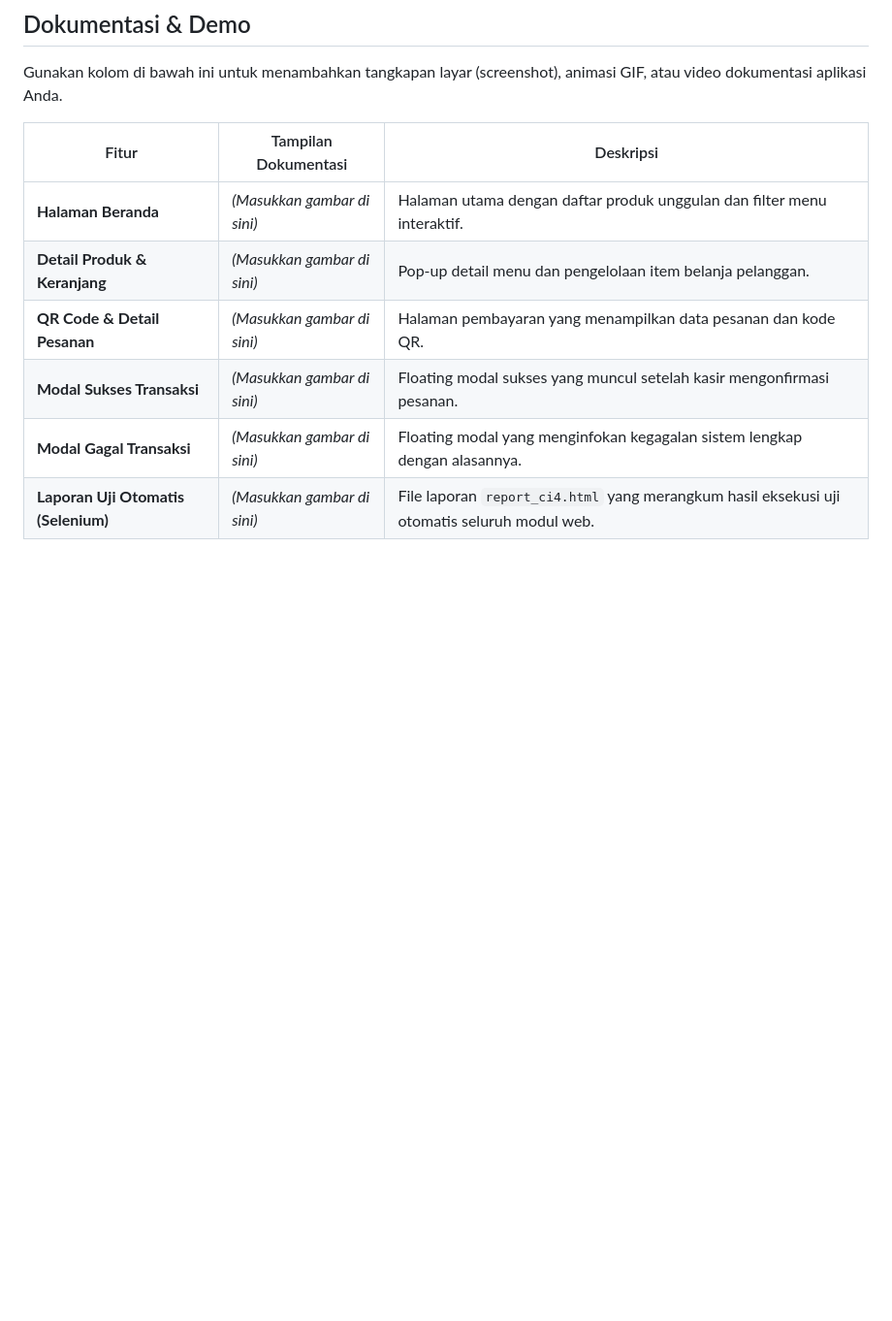
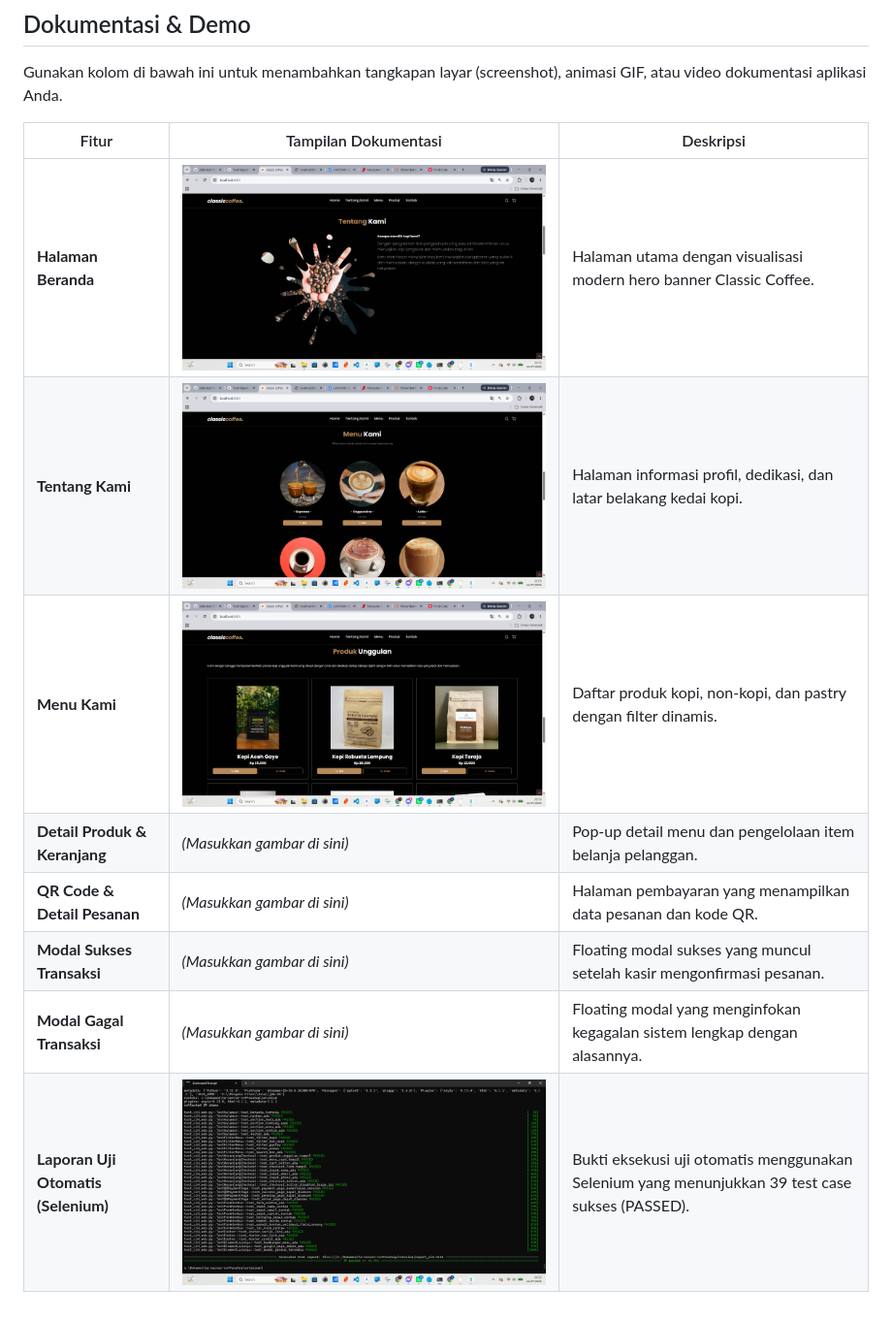
Before and after one commit to zulfarida0107-crypto/ta-ci4-web-coffeeshop, a Markdown page: README.md, the part around the change. Shown at 97% size. GitHub-like rendering; pictures changed too: documentation/homepage_hero.png (added), documentation/menu_kami.png (added), documentation/pytest_result.png (added); blank space fills up the shorter version.

Commit message:
docs: upload homepage and selenium test screenshots and update README table

```diff
--- a/README.md
+++ b/README.md
@@ -91,9 +91,11 @@ Gunakan kolom di bawah ini untuk menambahkan tangkapan layar (screenshot), anima
 
 | Fitur | Tampilan Dokumentasi | Deskripsi |
 | --- | --- | --- |
-| **Halaman Beranda** | *(Masukkan gambar di sini)* | Halaman utama dengan daftar produk unggulan dan filter menu interaktif. |
+| **Halaman Beranda** | ![Beranda](documentation/homepage_hero.png) | Halaman utama dengan visualisasi modern hero banner Classic Coffee. |
+| **Tentang Kami** | ![Tentang Kami](documentation/tentang_kami.png) | Halaman informasi profil, dedikasi, dan latar belakang kedai kopi. |
+| **Menu Kami** | ![Menu Kami](documentation/menu_kami.png) | Daftar produk kopi, non-kopi, dan pastry dengan filter dinamis. |
 | **Detail Produk & Keranjang** | *(Masukkan gambar di sini)* | Pop-up detail menu dan pengelolaan item belanja pelanggan. |
 | **QR Code & Detail Pesanan** | *(Masukkan gambar di sini)* | Halaman pembayaran yang menampilkan data pesanan dan kode QR. |
 | **Modal Sukses Transaksi** | *(Masukkan gambar di sini)* | Floating modal sukses yang muncul setelah kasir mengonfirmasi pesanan. |
 | **Modal Gagal Transaksi** | *(Masukkan gambar di sini)* | Floating modal yang menginfokan kegagalan sistem lengkap dengan alasannya. |
-| **Laporan Uji Otomatis (Selenium)** | *(Masukkan gambar di sini)* | File laporan `report_ci4.html` yang merangkum hasil eksekusi uji otomatis seluruh modul web. |
+| **Laporan Uji Otomatis (Selenium)** | ![Laporan Testing](documentation/pytest_result.png) | Bukti eksekusi uji otomatis menggunakan Selenium yang menunjukkan 39 test case sukses (PASSED). |
```
